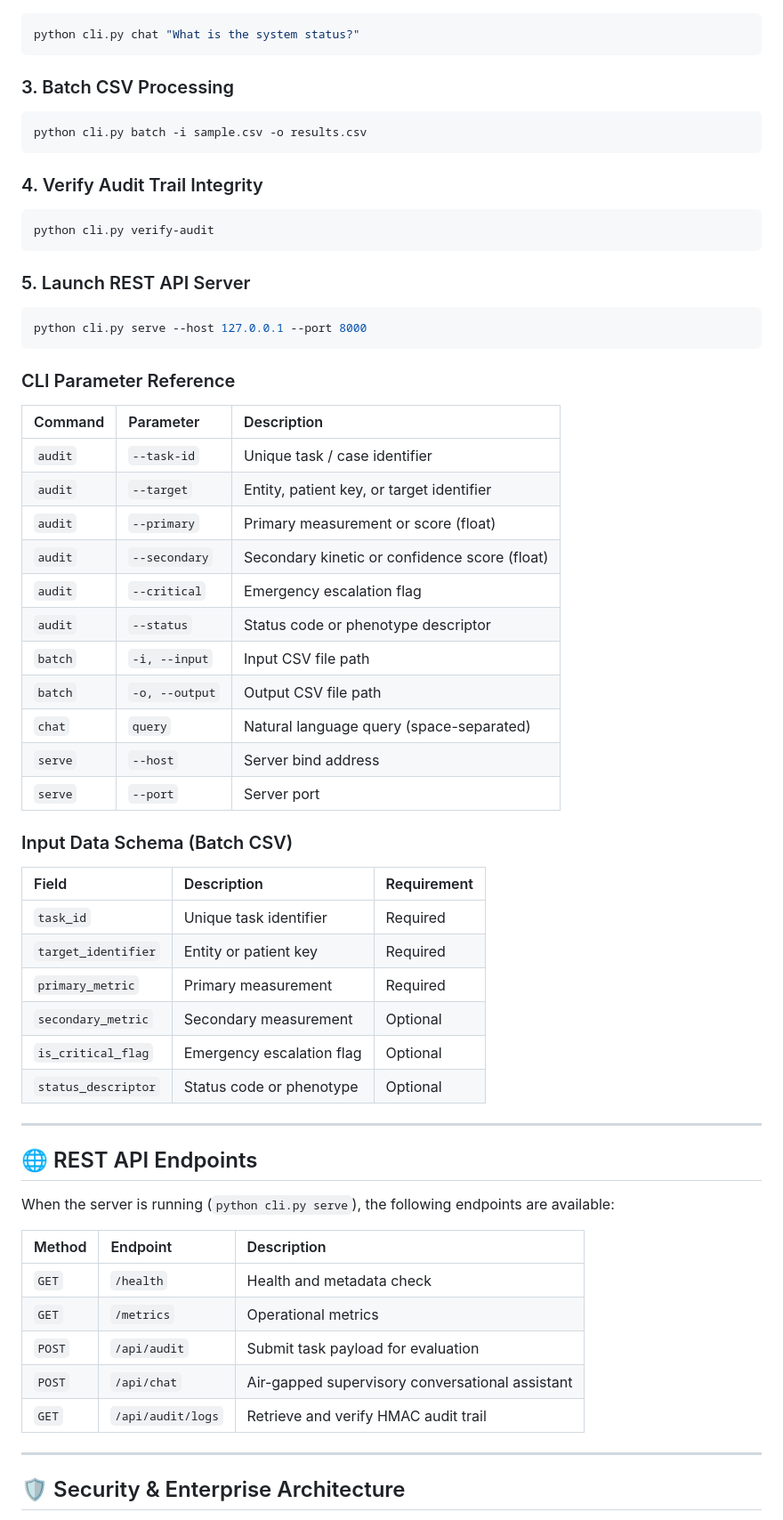
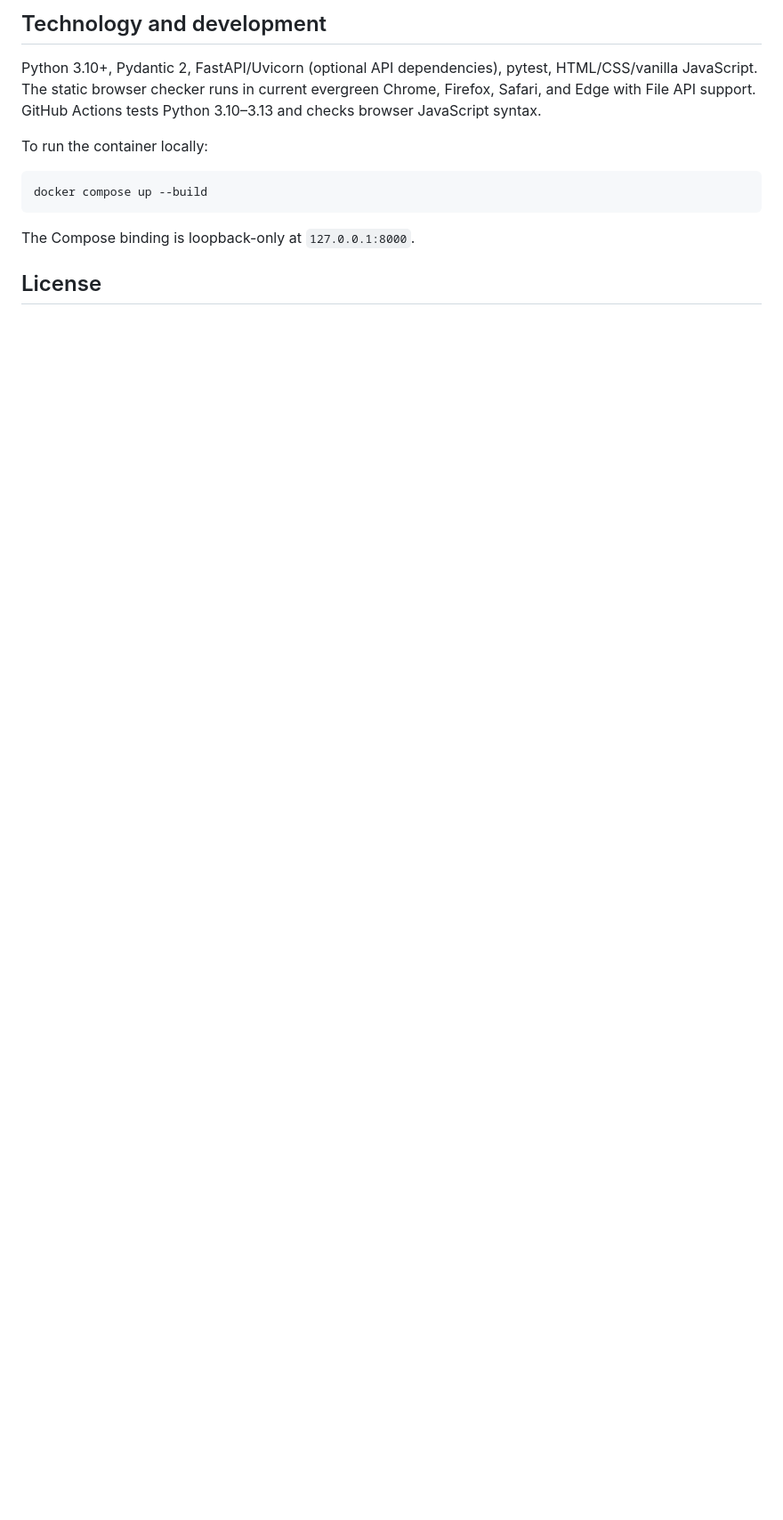
Before and after one commit to abusuraihsakhri/fhir-r4-semantic-validator-agent, a Markdown page: README.md, the part around one of its changes. Shown at 89% size. Drawn GitHub-style; blank space fills up the shorter version.

````diff
--- a/README.md
+++ b/README.md
@@ -69,64 +86,17 @@ python cli.py audit --task-id TASK-001 --target KEY-01 --primary 28.5 --secondar
+## Technology and development
+
+Python 3.10+, Pydantic 2, FastAPI/Uvicorn (optional API dependencies), pytest,
+HTML/CSS/vanilla JavaScript. The static browser checker runs in current
+evergreen Chrome, Firefox, Safari, and Edge with File API support.
+GitHub Actions tests Python 3.10–3.13 and checks browser JavaScript syntax.
+
+To run the container locally:
+
 ```bash
-python cli.py chat "What is the system status?"
+docker compose up --build
 ```
 
-### 3. Batch CSV Processing
-```bash
-python cli.py batch -i sample.csv -o results.csv
-```
+The Compose binding is loopback-only at `127.0.0.1:8000`.
 
-### 4. Verify Audit Trail Integrity
-```bash
-python cli.py verify-audit
-```
+## License
 
-### 5. Launch REST API Server
-```bash
-python cli.py serve --host 127.0.0.1 --port 8000
-```
-
-### CLI Parameter Reference
-
-| Command | Parameter | Description |
-|:--------|:----------|:------------|
-| `audit` | `--task-id` | Unique task / case identifier |
-| `audit` | `--target` | Entity, patient key, or target identifier |
-| `audit` | `--primary` | Primary measurement or score (float) |
-| `audit` | `--secondary` | Secondary kinetic or confidence score (float) |
-| `audit` | `--critical` | Emergency escalation flag |
-| `audit` | `--status` | Status code or phenotype descriptor |
-| `batch` | `-i, --input` | Input CSV file path |
-| `batch` | `-o, --output` | Output CSV file path |
-| `chat` | `query` | Natural language query (space-separated) |
-| `serve` | `--host` | Server bind address |
-| `serve` | `--port` | Server port |
-
-### Input Data Schema (Batch CSV)
-
-| Field | Description | Requirement |
-|:------|:------------|:------------|
-| `task_id` | Unique task identifier | Required |
-| `target_identifier` | Entity or patient key | Required |
-| `primary_metric` | Primary measurement | Required |
-| `secondary_metric` | Secondary measurement | Optional |
-| `is_critical_flag` | Emergency escalation flag | Optional |
-| `status_descriptor` | Status code or phenotype | Optional |
-
----
-
-## 🌐 REST API Endpoints
-
-When the server is running (`python cli.py serve`), the following endpoints are available:
-
-| Method | Endpoint | Description |
-|:-------|:---------|:------------|
-| `GET` | `/health` | Health and metadata check |
-| `GET` | `/metrics` | Operational metrics |
-| `POST` | `/api/audit` | Submit task payload for evaluation |
-| `POST` | `/api/chat` | Air-gapped supervisory conversational assistant |
-| `GET` | `/api/audit/logs` | Retrieve and verify HMAC audit trail |
-
----
-
-## 🛡️ Security & Enterprise Architecture
-
````
Also changed, not shown: other parts of README.md (+63 -114 lines).
